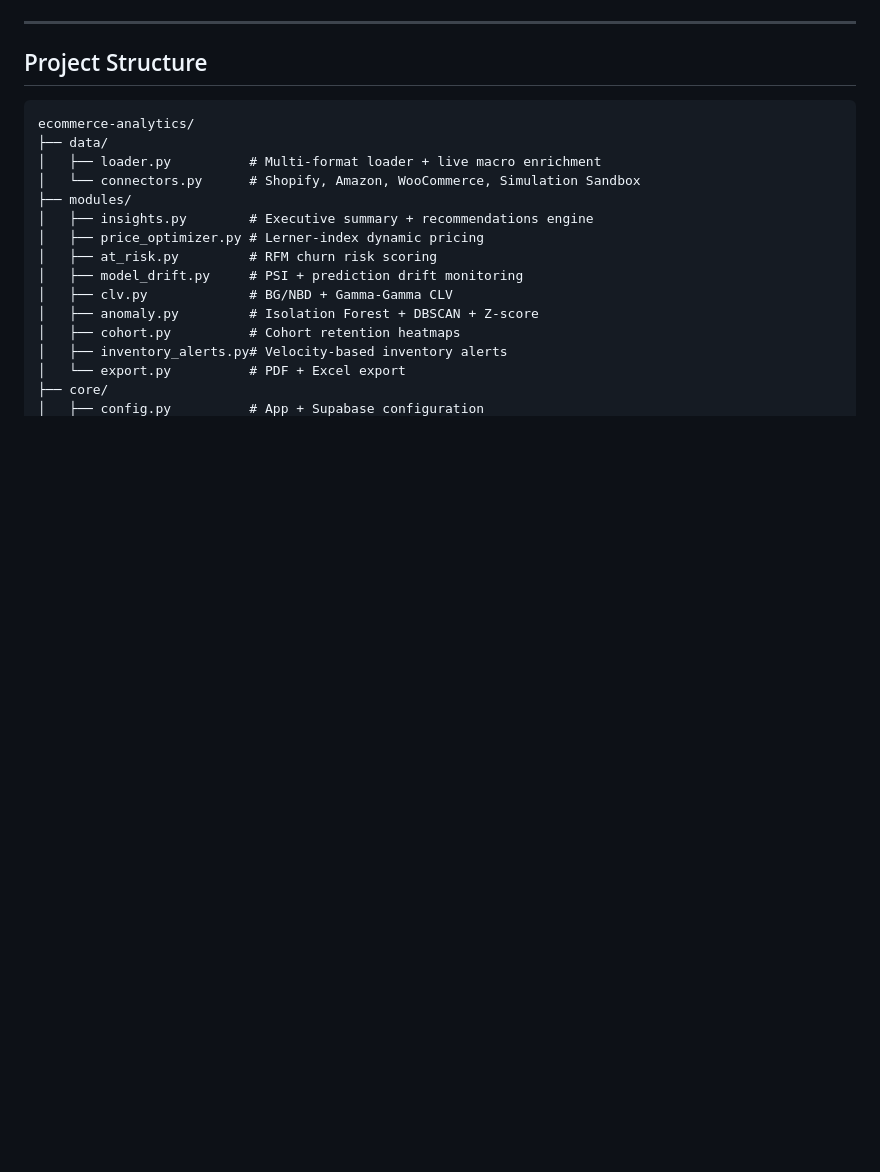
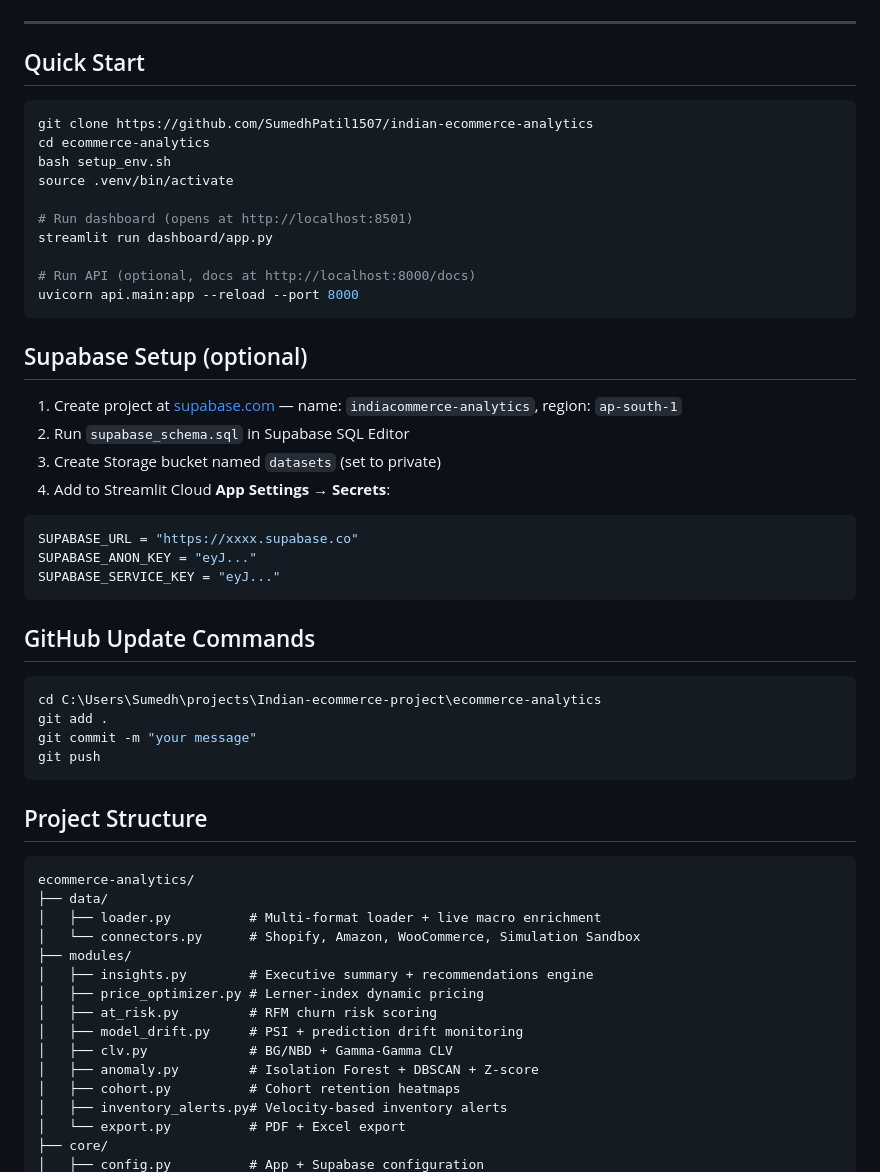
Before and after one commit to SumedhPatil1507/indian-ecommerce-analytics, a Markdown page: README.md, the part around one of its changes. Drawn GitHub-style; blank space fills up the shorter version.

````diff
--- a/README.md
+++ b/README.md
@@ -20,5 +65,42 @@ Production-grade, multi-tenant e-commerce analytics platform with a stateless vi
 
 ---
+
+## Quick Start
+
+```bash
+git clone https://github.com/SumedhPatil1507/indian-ecommerce-analytics
+cd ecommerce-analytics
+bash setup_env.sh
+source .venv/bin/activate
+
+# Run dashboard (opens at http://localhost:8501)
+streamlit run dashboard/app.py
+
+# Run API (optional, docs at http://localhost:8000/docs)
+uvicorn api.main:app --reload --port 8000
+```
+
+## Supabase Setup (optional)
+
+1. Create project at [supabase.com](https://supabase.com) — name: `indiacommerce-analytics`, region: `ap-south-1`
+2. Run `supabase_schema.sql` in Supabase SQL Editor
+3. Create Storage bucket named `datasets` (set to private)
+4. Add to Streamlit Cloud **App Settings → Secrets**:
+
+```toml
+SUPABASE_URL = "https://xxxx.supabase.co"
+SUPABASE_ANON_KEY = "eyJ..."
+SUPABASE_SERVICE_KEY = "eyJ..."
+```
+
+## GitHub Update Commands
+
+```bash
+cd C:\Users\Sumedh\projects\Indian-ecommerce-project\ecommerce-analytics
+git add .
+git commit -m "your message"
+git push
+```
 
 ## Project Structure
 
````
Also changed, not shown: other parts of README.md (+64 -88 lines).
